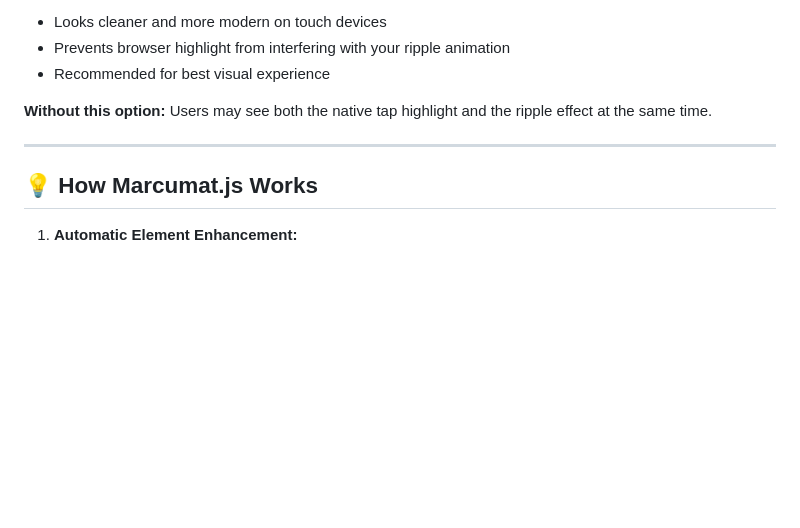
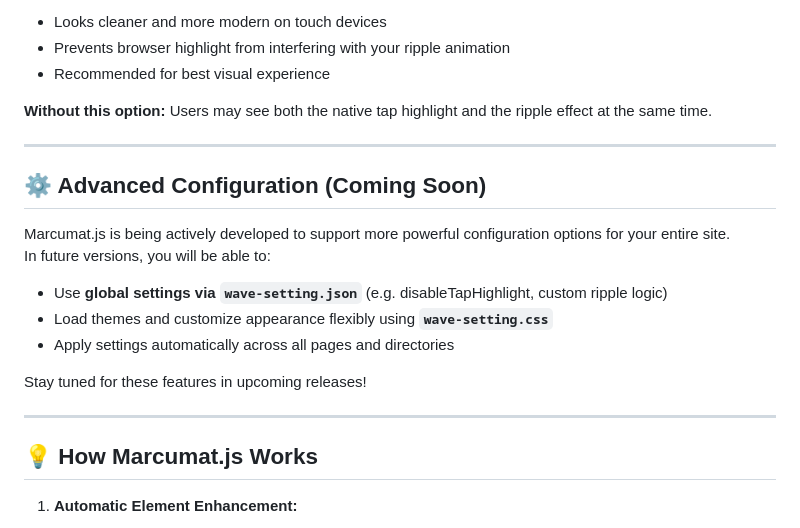
Before and after one commit to marcufer/Marcumat.js, a Markdown page: README.md, the part around the change. Drawn GitHub-style; blank space fills up the shorter version.

```diff
--- a/README.md
+++ b/README.md
@@ -97,6 +97,19 @@ If you set `"disableTapHighlight": true`, Marcumat.js injects CSS to make this o
 
 ---
 
+## ⚙️ Advanced Configuration (Coming Soon)
+
+Marcumat.js is being actively developed to support more powerful configuration options for your entire site.
+In future versions, you will be able to:
+
+- Use **global settings via `wave-setting.json`** (e.g. disableTapHighlight, custom ripple logic)
+- Load themes and customize appearance flexibly using **`wave-setting.css`**
+- Apply settings automatically across all pages and directories
+
+Stay tuned for these features in upcoming releases!
+
+---
+
 ## 💡 How Marcumat.js Works
 
 1. **Automatic Element Enhancement:**
```
